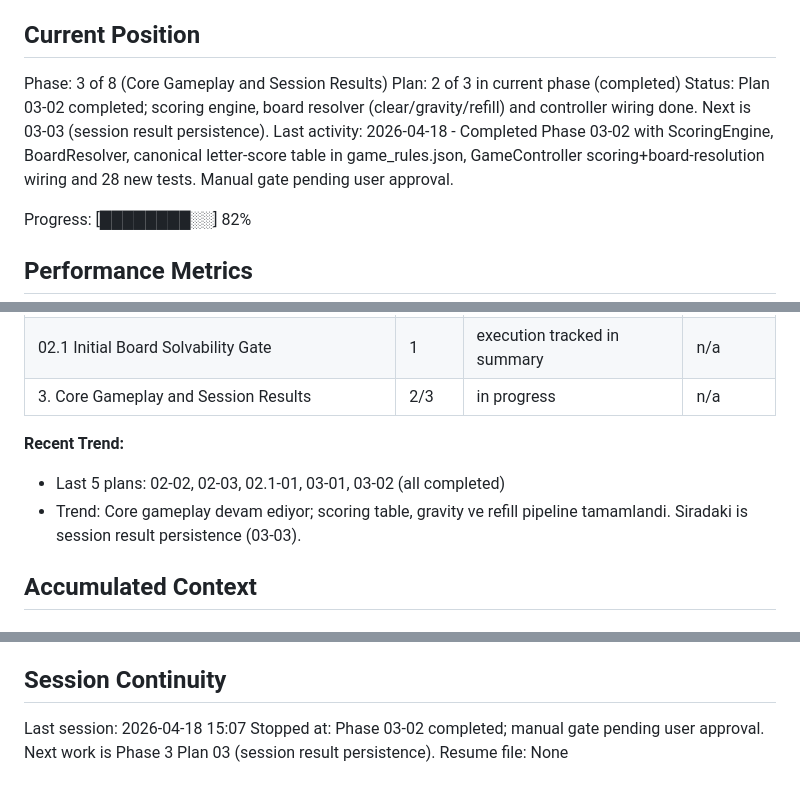
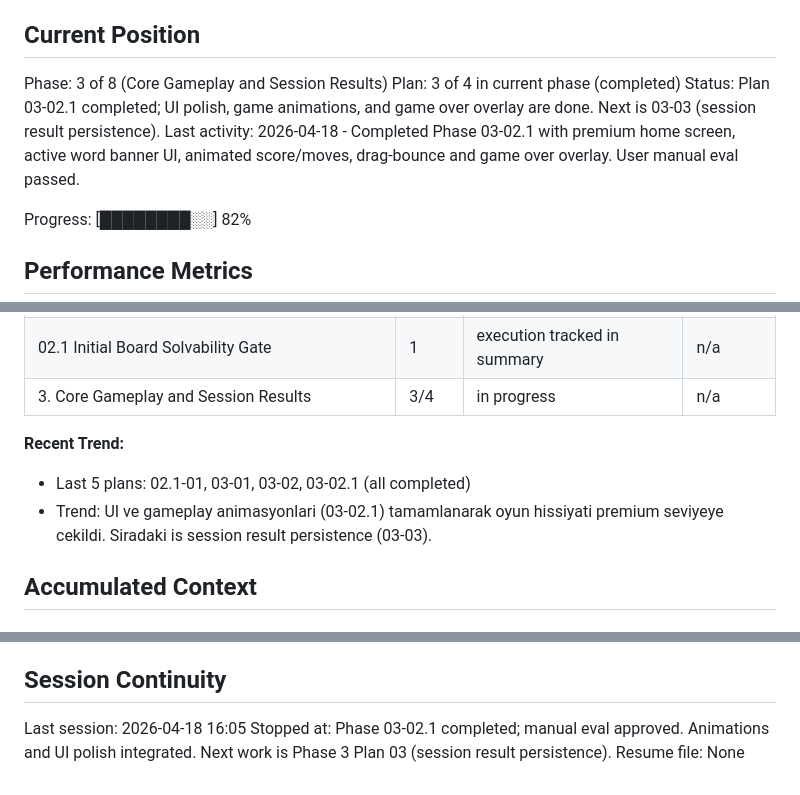
Before and after one commit to EnesDemir143/crush-word, a Markdown page: .planning/STATE.md, 3 parts joined by grey strips. Rendered like a GitHub page.

Commit message:
docs(plan): complete plan 03-02.1 UI polish and animations
- Create summary artifact for phase 03-02.1
- Update ROADMAP.md to track execution order
- Update STATE.md denoting successful manual gate closure

```diff
--- a/.planning/STATE.md
+++ b/.planning/STATE.md
@@ -10,9 +10,9 @@ See: .planning/PROJECT.md (updated 2026-04-18)
 ## Current Position
 
 Phase: 3 of 8 (Core Gameplay and Session Results)
-Plan: 2 of 3 in current phase (completed)
-Status: Plan 03-02 completed; scoring engine, board resolver (clear/gravity/refill) and controller wiring done. Next is 03-03 (session result persistence).
-Last activity: 2026-04-18 - Completed Phase 03-02 with ScoringEngine, BoardResolver, canonical letter-score table in game_rules.json, GameController scoring+board-resolution wiring and 28 new tests. Manual gate pending user approval.
+Plan: 3 of 4 in current phase (completed)
+Status: Plan 03-02.1 completed; UI polish, game animations, and game over overlay are done. Next is 03-03 (session result persistence).
+Last activity: 2026-04-18 - Completed Phase 03-02.1 with premium home screen, active word banner UI, animated score/moves, drag-bounce and game over overlay. User manual eval passed.
 
 Progress: [████████░░] 82%
 
@@ -31,11 +31,11 @@ Progress: [████████░░] 82%
 | 01.1 Requirements, Architecture and Persistence Eval Gate | 3 | planning-only | n/a |
 | 2. Game Setup and Board Foundation | 3 | execution tracked in summaries | n/a |
 | 02.1 Initial Board Solvability Gate | 1 | execution tracked in summary | n/a |
-| 3. Core Gameplay and Session Results | 2/3 | in progress | n/a |
+| 3. Core Gameplay and Session Results | 3/4 | in progress | n/a |
 
 **Recent Trend:**
-- Last 5 plans: 02-02, 02-03, 02.1-01, 03-01, 03-02 (all completed)
-- Trend: Core gameplay devam ediyor; scoring table, gravity ve refill pipeline tamamlandi. Siradaki is session result persistence (03-03).
+- Last 5 plans: 02.1-01, 03-01, 03-02, 03-02.1 (all completed)
+- Trend: UI ve gameplay animasyonlari (03-02.1) tamamlanarak oyun hissiyati premium seviyeye cekildi. Siradaki is session result persistence (03-03).
 
 ## Accumulated Context
 
@@ -73,6 +74,6 @@ None yet.
 
 ## Session Continuity
 
-Last session: 2026-04-18 15:07
-Stopped at: Phase 03-02 completed; manual gate pending user approval. Next work is Phase 3 Plan 03 (session result persistence).
+Last session: 2026-04-18 16:05
+Stopped at: Phase 03-02.1 completed; manual eval approved. Animations and UI polish integrated. Next work is Phase 3 Plan 03 (session result persistence).
 Resume file: None
```
Also changed, not shown: other parts of .planning/STATE.md (+1 -0 lines), .planning/ROADMAP.md (+3 -2 lines), 1 other file.
